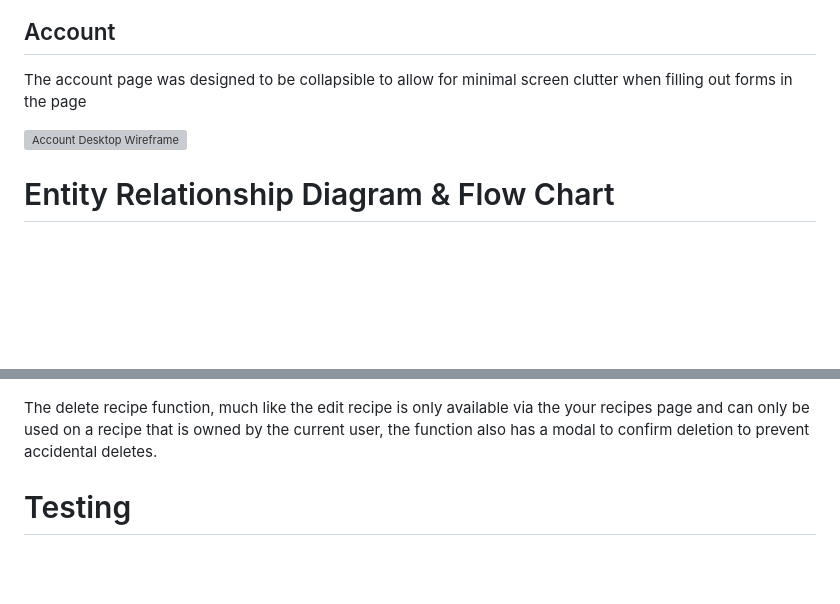
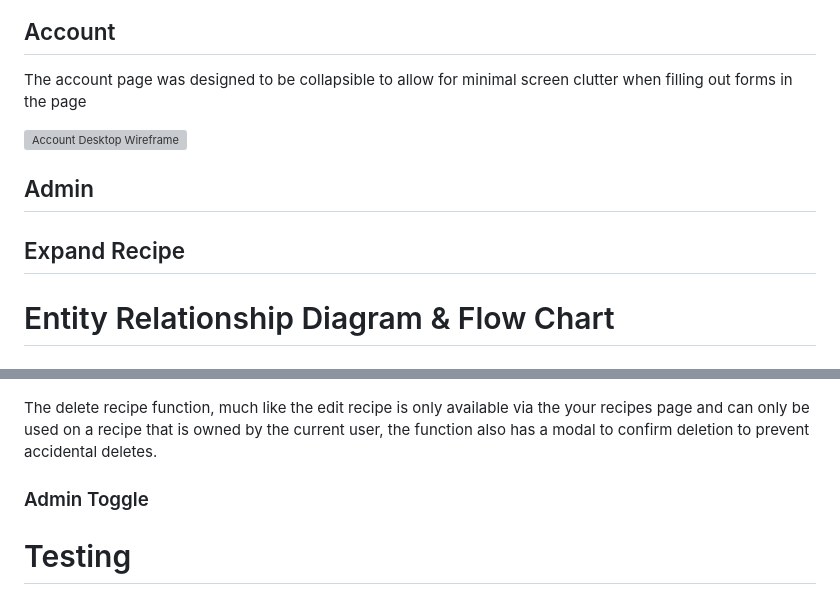
Before and after one commit to MacauleyMorgan/Project-Three, a Markdown page: README.md, 2 parts joined by grey strips. Rendered like a GitHub page; blank space fills up the shorter version; grey boxes are pictures that could not be loaded.

Commit message:
Added headings to readme as reminder to expand on topics at later date

```diff
--- a/README.md
+++ b/README.md
@@ -138,6 +138,12 @@ The account page was designed to be collapsible to allow for minimal screen clut
 
 ![Account Desktop Wireframe](/cookbook/docs/Wireframes/Desktop/account-desktop.png "Account Desktop Wireframe")
 
+## Admin
+
+
+## Expand Recipe
+
+
 # Entity Relationship Diagram & Flow Chart
 ## ERD Diagram
 ![ERD Diagram](/cookbook/docs/Diagrams/erd-diagram.png/ "ERD Diagram")
@@ -177,6 +183,8 @@ Similar to the add recipe function the edit recipe uses the same form however ta
 ![Delete recipe flow chart](/cookbook/docs/Diagrams/delete-recipe-chart.png "Delete recipe flow chart")
 
 The delete recipe function, much like the edit recipe is only available via the your recipes page and can only be used on a recipe that is owned by the current user, the function also has a modal to confirm deletion to prevent accidental deletes.
+
+### Admin Toggle
 
 # Testing
 ## Wave testing
```
